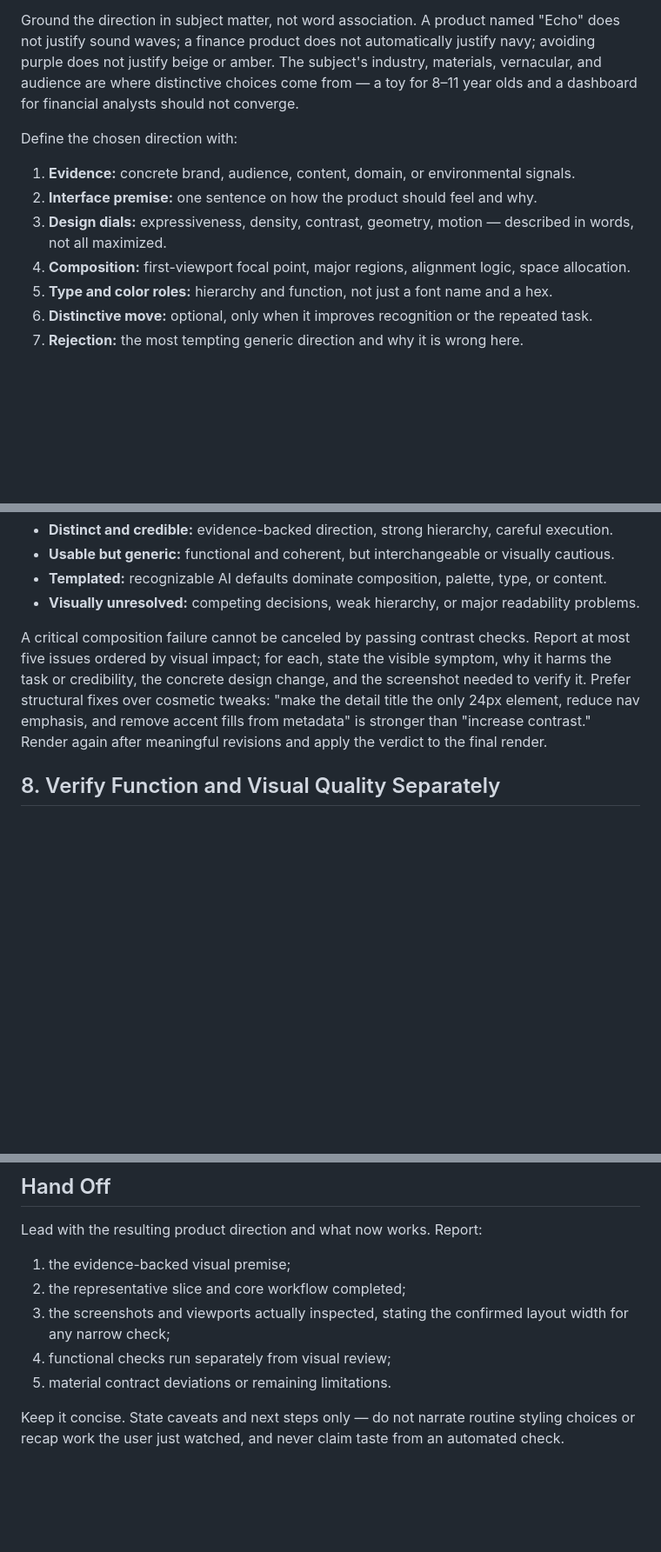
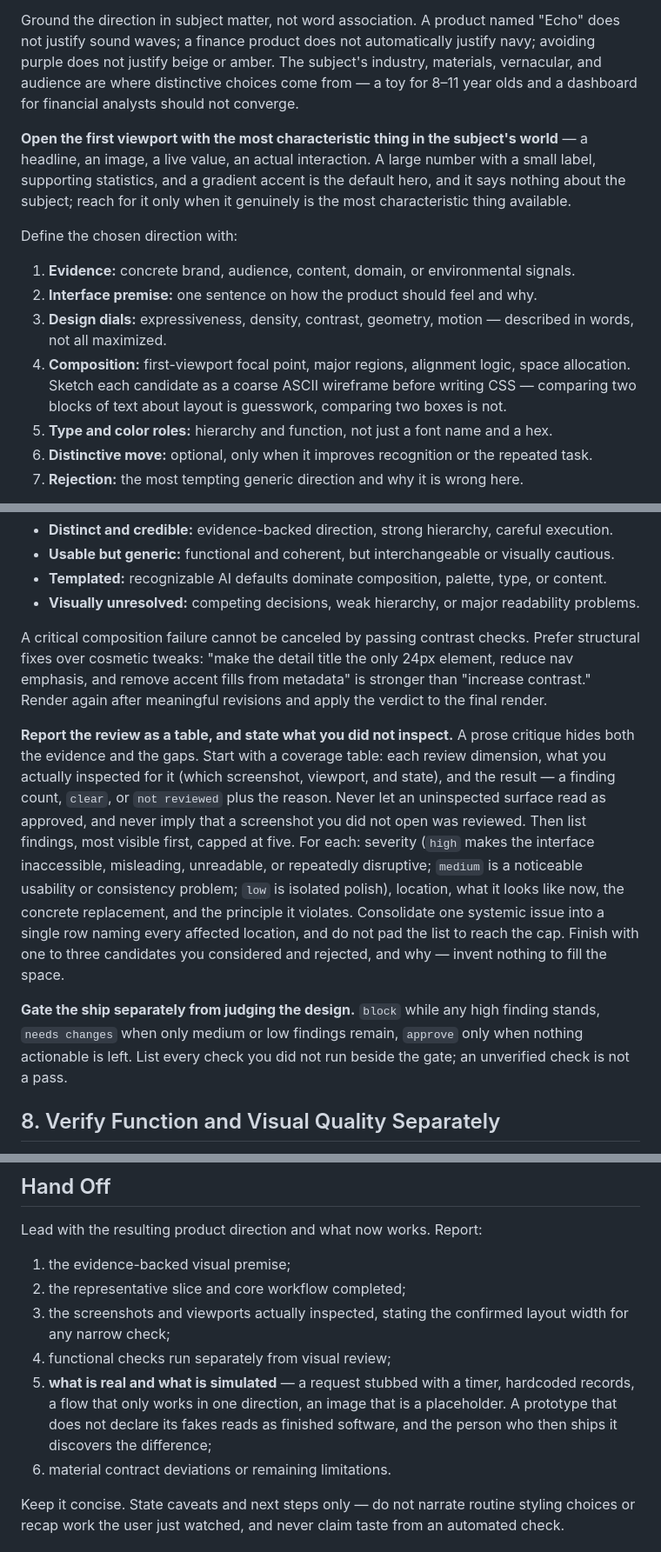
Before and after one commit to nanfei892/ship-it-skills, a Markdown page: make-ui-not-ai/SKILL.md, 3 parts joined by grey strips. Shown at 87% size. Drawn GitHub-style; blank space fills up the shorter version.

```diff
--- a/make-ui-not-ai/SKILL.md
+++ b/make-ui-not-ai/SKILL.md
@@ -80,12 +80,14 @@ For greenfield work or a substantial redesign, produce two compact candidate dir
 
 Ground the direction in subject matter, not word association. A product named "Echo" does not justify sound waves; a finance product does not automatically justify navy; avoiding purple does not justify beige or amber. The subject's industry, materials, vernacular, and audience are where distinctive choices come from — a toy for 8–11 year olds and a dashboard for financial analysts should not converge.
 
+**Open the first viewport with the most characteristic thing in the subject's world** — a headline, an image, a live value, an actual interaction. A large number with a small label, supporting statistics, and a gradient accent is the default hero, and it says nothing about the subject; reach for it only when it genuinely is the most characteristic thing available.
+
 Define the chosen direction with:
 
 1. **Evidence:** concrete brand, audience, content, domain, or environmental signals.
 2. **Interface premise:** one sentence on how the product should feel and why.
 3. **Design dials:** expressiveness, density, contrast, geometry, motion — described in words, not all maximized.
-4. **Composition:** first-viewport focal point, major regions, alignment logic, space allocation.
+4. **Composition:** first-viewport focal point, major regions, alignment logic, space allocation. Sketch each candidate as a coarse ASCII wireframe before writing CSS — comparing two blocks of text about layout is guesswork, comparing two boxes is not.
 5. **Type and color roles:** hierarchy and function, not just a font name and a hex.
 6. **Distinctive move:** optional, only when it improves recognition or the repeated task.
 7. **Rejection:** the most tempting generic direction and why it is wrong here.
@@ -321,7 +325,11 @@ When independent agents or reviewers are available and permitted, give them only
 - **Templated:** recognizable AI defaults dominate composition, palette, type, or content.
 - **Visually unresolved:** competing decisions, weak hierarchy, or major readability problems.
 
-A critical composition failure cannot be canceled by passing contrast checks. Report at most five issues ordered by visual impact; for each, state the visible symptom, why it harms the task or credibility, the concrete design change, and the screenshot needed to verify it. Prefer structural fixes over cosmetic tweaks: "make the detail title the only 24px element, reduce nav emphasis, and remove accent fills from metadata" is stronger than "increase contrast." Render again after meaningful revisions and apply the verdict to the final render.
+A critical composition failure cannot be canceled by passing contrast checks. Prefer structural fixes over cosmetic tweaks: "make the detail title the only 24px element, reduce nav emphasis, and remove accent fills from metadata" is stronger than "increase contrast." Render again after meaningful revisions and apply the verdict to the final render.
+
+**Report the review as a table, and state what you did not inspect.** A prose critique hides both the evidence and the gaps. Start with a coverage table: each review dimension, what you actually inspected for it (which screenshot, viewport, and state), and the result — a finding count, `clear`, or `not reviewed` plus the reason. Never let an uninspected surface read as approved, and never imply that a screenshot you did not open was reviewed. Then list findings, most visible first, capped at five. For each: severity (`high` makes the interface inaccessible, misleading, unreadable, or repeatedly disruptive; `medium` is a noticeable usability or consistency problem; `low` is isolated polish), location, what it looks like now, the concrete replacement, and the principle it violates. Consolidate one systemic issue into a single row naming every affected location, and do not pad the list to reach the cap. Finish with one to three candidates you considered and rejected, and why — invent nothing to fill the space.
+
+**Gate the ship separately from judging the design.** `block` while any high finding stands, `needs changes` when only medium or low findings remain, `approve` only when nothing actionable is left. List every check you did not run beside the gate; an unverified check is not a pass.
 
 ## 8. Verify Function and Visual Quality Separately
 
@@ -384,7 +392,8 @@ Lead with the resulting product direction and what now works. Report:
 2. the representative slice and core workflow completed;
 3. the screenshots and viewports actually inspected, stating the confirmed layout width for any narrow check;
 4. functional checks run separately from visual review;
-5. material contract deviations or remaining limitations.
+5. **what is real and what is simulated** — a request stubbed with a timer, hardcoded records, a flow that only works in one direction, an image that is a placeholder. A prototype that does not declare its fakes reads as finished software, and the person who then ships it discovers the difference;
+6. material contract deviations or remaining limitations.
 
 Keep it concise. State caveats and next steps only — do not narrate routine styling choices or recap work the user just watched, and never claim taste from an automated check.
 
```
Also changed, not shown: other parts of make-ui-not-ai/SKILL.md (+4 -2 lines), DISTILLATION.md (added, +68 -0 lines).
